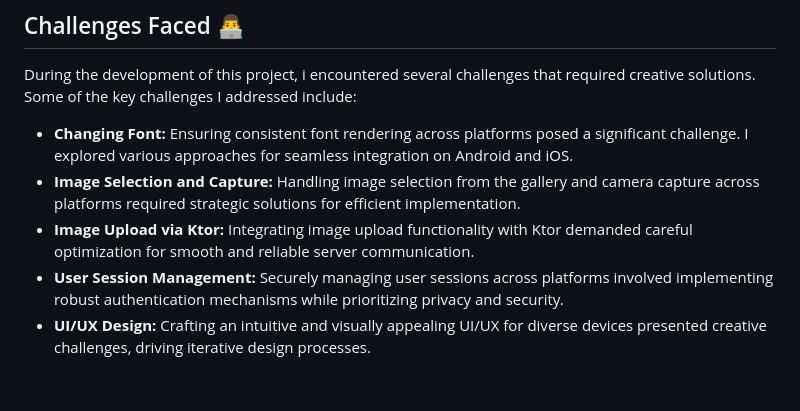
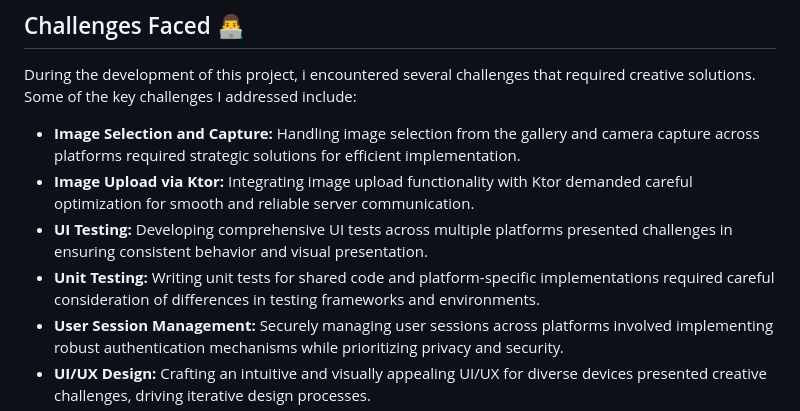
Before and after one commit to razaghimahdi/Shopping-By-KMP, a Markdown page: README.md, the part around one of its changes. GitHub-like rendering; blank space fills up the shorter version.

Commit message:
- Updated README.md

```diff
--- a/README.md
+++ b/README.md
@@ -71,9 +71,10 @@ During the development of this project,
 i encountered several challenges that required creative solutions.
 Some of the key challenges I addressed include:
 
-- **Changing Font:** Ensuring consistent font rendering across platforms posed a significant challenge. I explored various approaches for seamless integration on Android and iOS.
 - **Image Selection and Capture:** Handling image selection from the gallery and camera capture across platforms required strategic solutions for efficient implementation.
 - **Image Upload via Ktor:** Integrating image upload functionality with Ktor demanded careful optimization for smooth and reliable server communication.
+- **UI Testing:** Developing comprehensive UI tests across multiple platforms presented challenges in ensuring consistent behavior and visual presentation.
+- **Unit Testing:** Writing unit tests for shared code and platform-specific implementations required careful consideration of differences in testing frameworks and environments.
 - **User Session Management:** Securely managing user sessions across platforms involved implementing robust authentication mechanisms while prioritizing privacy and security.
 - **UI/UX Design:** Crafting an intuitive and visually appealing UI/UX for diverse devices presented creative challenges, driving iterative design processes.
 - **Permission Management for Camera Access:** Implementing a permission manager for camera access was crucial, necessitating seamless integration with platform-specific permission models.
```
Also changed, not shown: other parts of README.md (+1 -0 lines).
